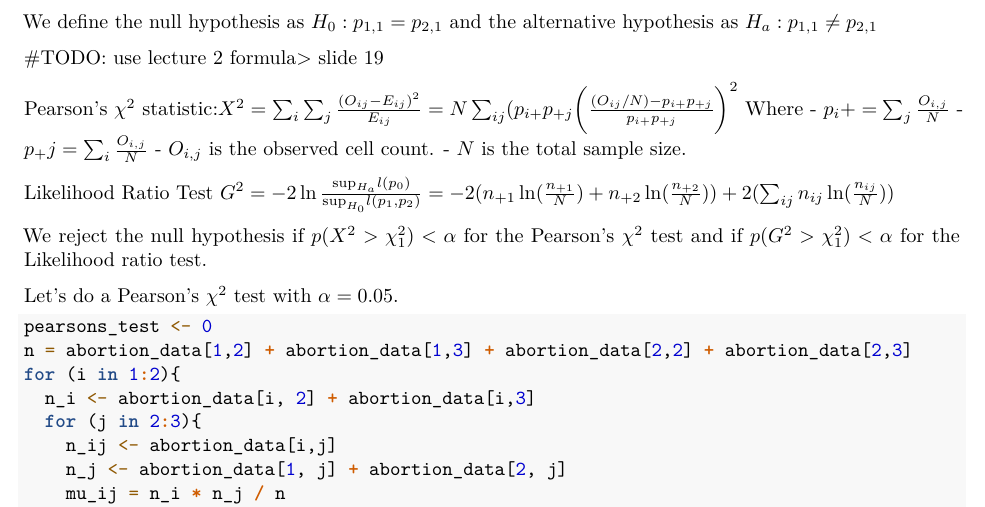
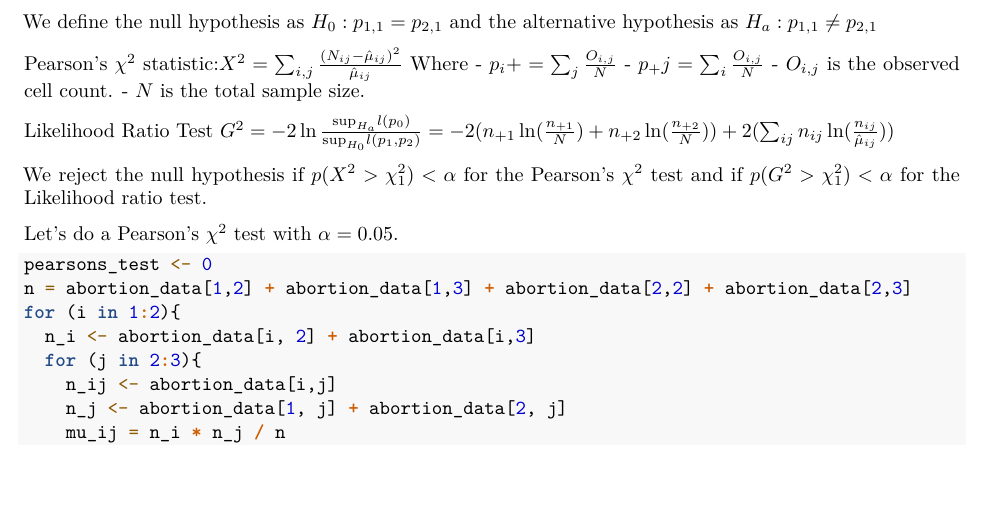
Before and after one commit to williamdziuk/Categorical-Data-Analysis-CA1, an R Markdown document (Computer Assignment 1.Rmd): part of page 2 of 6, cut so that both start at the same text, the shorter picture padded with empty space. Rendered offline with R 4.5, knitr and Pandoc, then LaTeX, with nearby package versions.

Commit message:
fixing formula

```diff
--- a/Computer Assignment 1.Rmd
+++ b/Computer Assignment 1.Rmd
@@ -40,16 +40,15 @@ p_22
 ## 2.
 We define the null hypothesis as $H_0: p_{1,1} = p_{2,1}$ and the alternative hypothesis as $H_a: p_{1,1} \neq p_{2,1}$
 
-#TODO: use lecture 2 formula> slide 19
 
-Pearson's $\chi^2$ statistic:$X^2 = \sum_i\sum_j\frac{(O_{ij}-E_{ij})^2}{E_{ij}} = N\sum_{ij}(p_{i+}p_{+j}\bigg( \frac{(O_{ij}/N) - p_{i+}p_{+j}}{p_{i+}p_{+j}} \bigg)^2$
+Pearson's $\chi^2$ statistic:$X^2 = \sum_{i,j} \frac{(N_{ij} - \hat \mu_{ij})^2}{\hat \mu_{ij}}$
 Where
 - $p_i+ = \sum_j \frac{O_{i,j}}{N}$
 - $p_+j = \sum_i \frac{O_{i,j}}{N}$
 - $O_{i,j}$ is the observed cell count.
 - $N$ is the total sample size.
 
-Likelihood Ratio Test $G^2 = -2\ln \frac{\text{sup}_{H_a}l(p_0)}{\text{sup}_{H_0}l(p_1, p_2)} = -2(n_{+1}\ln(\frac{n_{+1}}{N}) + n_{+2}\ln(\frac{n_{+2}}{N})) + 2(\sum_{ij} n_{ij} \ln(\frac{n_{ij}}{N}))$
+Likelihood Ratio Test $G^2 = -2\ln \frac{\text{sup}_{H_a}l(p_0)}{\text{sup}_{H_0}l(p_1, p_2)} = -2(n_{+1}\ln(\frac{n_{+1}}{N}) + n_{+2}\ln(\frac{n_{+2}}{N})) + 2(\sum_{ij} n_{ij} \ln(\frac{n_{ij}}{\hat \mu_{ij}}))$
 
 We reject the null hypothesis if $p(X^2 > \chi^2_1) < \alpha$ for the Pearson's $\chi^2$ test and if $p(G^2 > \chi^2_1) < \alpha$ for the Likelihood ratio test.
 
```
